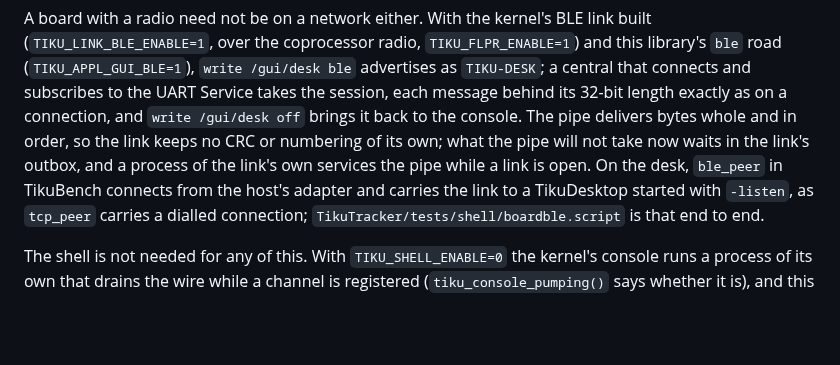
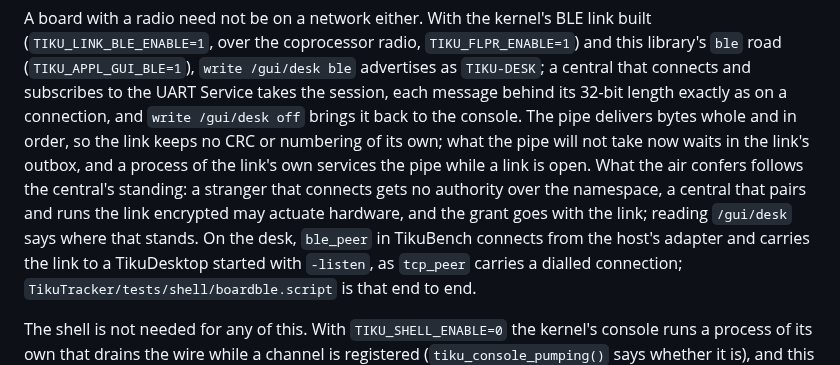
Before and after one commit to tikuos/TikuDesktop, a Markdown page: board/README.md, the part around the change. GitHub-like rendering; blank space fills up the shorter version.

```diff
--- a/board/README.md
+++ b/board/README.md
@@ -142,7 +142,11 @@ subscribes to the UART Service takes the session, each message behind its
 it back to the console.  The pipe delivers bytes whole and in order, so the
 link keeps no CRC or numbering of its own; what the pipe will not take now
 waits in the link's outbox, and a process of the link's own services the
-pipe while a link is open.  On the desk, `ble_peer` in TikuBench connects
+pipe while a link is open.  What the air confers follows the central's
+standing: a stranger that connects gets no authority over the namespace, a
+central that pairs and runs the link encrypted may actuate hardware, and the
+grant goes with the link; reading `/gui/desk` says where that stands.  On
+the desk, `ble_peer` in TikuBench connects
 from the host's adapter and carries the link to a TikuDesktop started with
 `-listen`, as `tcp_peer` carries a dialled connection;
 `TikuTracker/tests/shell/boardble.script` is that end to end.
```
Also changed, not shown: PLAN-link.md (+16 -2 lines), tikudesktopchange.md (+61 -17 lines).
